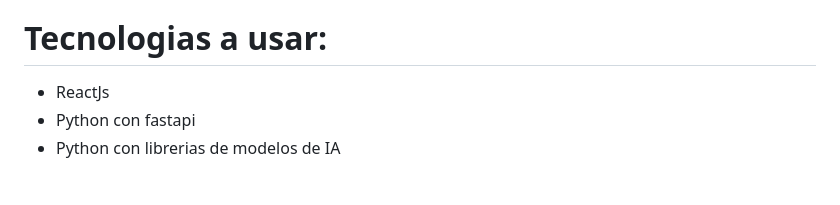
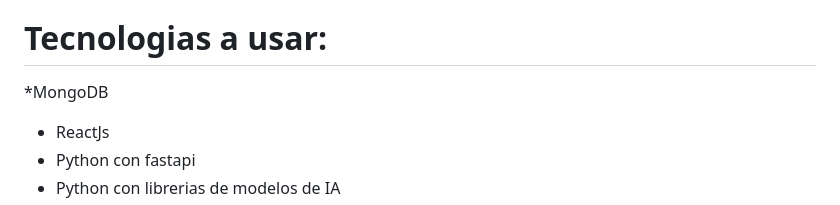
Before and after one commit to sgsergioarboleda/arquitectura-software, a Markdown page: README.md, the part around the change. GitHub-like rendering; blank space fills up the shorter version.

```diff
--- a/README.md
+++ b/README.md
@@ -18,6 +18,7 @@ Automatizar diversas tareas de la Universidad Sergio Arboleda con el fin de mejo
 
 # Tecnologias a usar:
 
+*MongoDB
 * ReactJs
 * Python con fastapi
 * Python con librerias de modelos de IA
```
